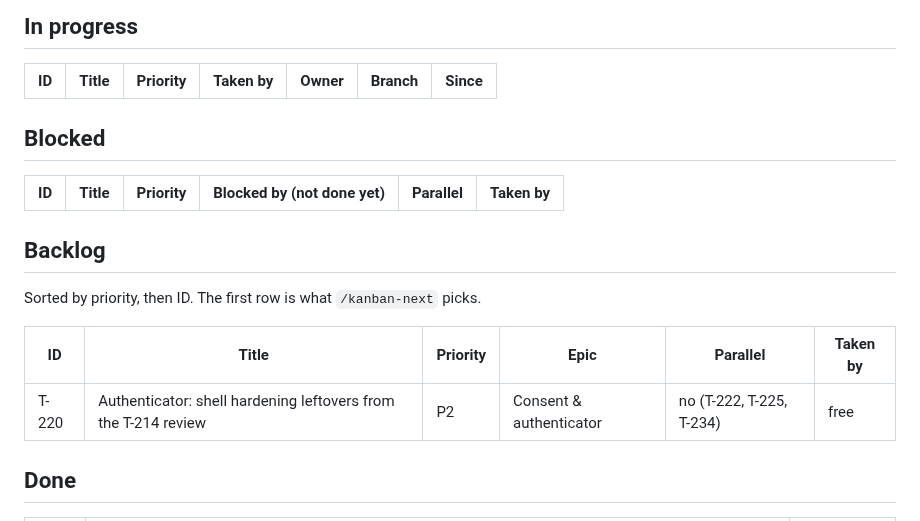
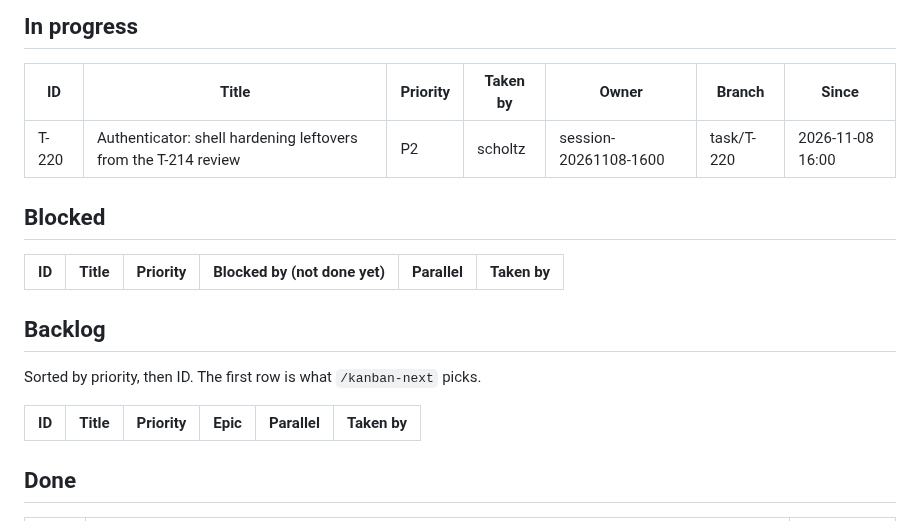
Before and after one commit to scholtz/biatec-chat, a Markdown page: kanban/BOARD.md, the part around one of its changes. GitHub-like rendering.

Commit message:
kanban: claim T-220

```diff
--- a/kanban/BOARD.md
+++ b/kanban/BOARD.md
@@ -14,6 +14,7 @@ Updated: 2026-11-08 14:46 · Tasks: 182 total · backlog 1 · in-progress 0 · b
 
 | ID | Title | Priority | Taken by | Owner | Branch | Since |
 |---|---|---|---|---|---|---|
+| T-220 | Authenticator: shell hardening leftovers from the T-214 review | P2 | scholtz | session-20261108-1600 | task/T-220 | 2026-11-08 16:00 |
 
 ## Blocked
 
@@ -26,7 +27,6 @@ Sorted by priority, then ID. The first row is what `/kanban-next` picks.
 
 | ID | Title | Priority | Epic | Parallel | Taken by |
 |---|---|---|---|---|---|
-| T-220 | Authenticator: shell hardening leftovers from the T-214 review | P2 | Consent & authenticator | no (T-222, T-225, T-234) | free |
 
 ## Done
 
```
Also changed, not shown: other parts of kanban/BOARD.md (+2 -2 lines), kanban/tasks/T-220-authenticator-shell-hardening.md (+5 -4 lines).
